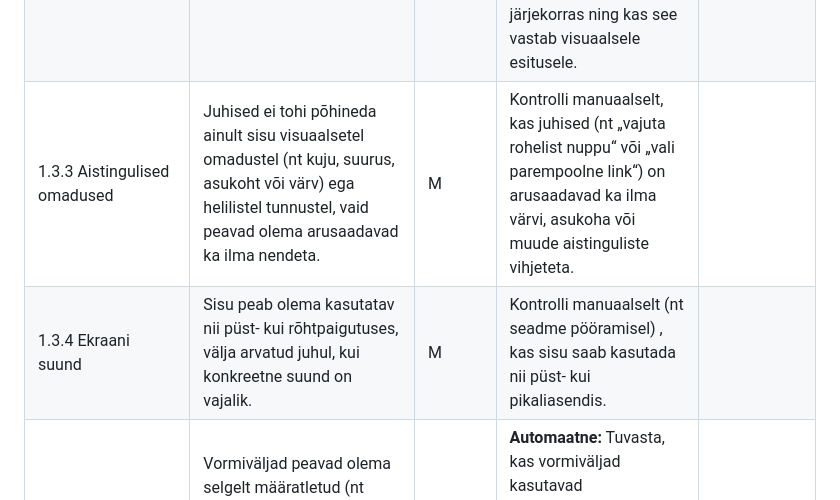
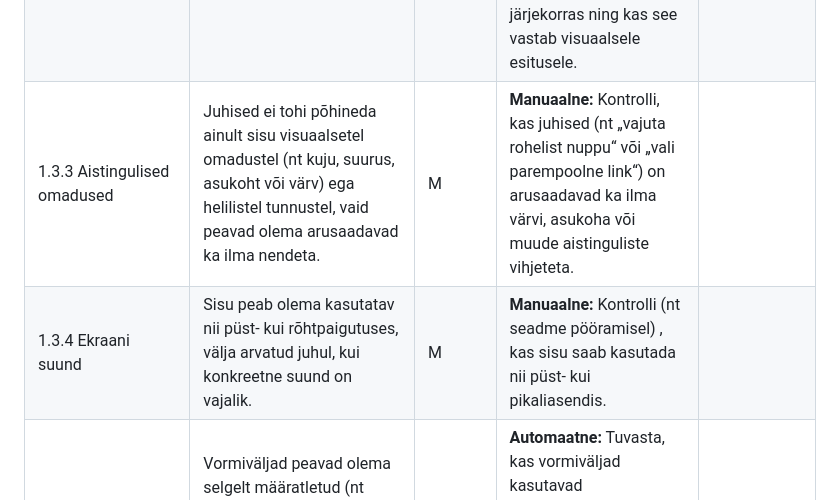
Before and after one commit to TLU-HK-RIF23-AndreE/Ligipaasetavuse-hindamise-raamistik, a Markdown page: docs/Raamistik.md, the part around the change. Rendered like a GitHub page.

Commit message:
Tabeli uuendamine.

```diff
--- a/docs/Raamistik.md
+++ b/docs/Raamistik.md
@@ -13,8 +13,8 @@ Meetodi tähised: `A` – automaatne, `M` – manuaalne, `H` – hübriidne.
 | 1.2.5 Helikirjeldus (eelsalvestatud sisu puhul) | Eelsalvestatud heliga videotel peab olema helikirjeldus, mis kirjeldab olulisi visuaalseid elemente. | H | **Automaatne:** Tuvasta videoelementide olemasolu ja võimalikud viited täiendavale kirjeldavale sisule.  **Manuaalne:** Kontrolli, kas videole on lisatud audiokirjeldus ning kas see edastab visuaalselt olulise info dialoogide vahel piisava detailsusega. |  |
 | 1.3.1 Teave ja seosed | Kogu veebilehe struktuur ja elementidevahelised seosed (pealkirjad, loendid, tabelid, vormiväljad jms) peavad olema koodis õigesti märgistatud, et abitehnoloogiad (nt ekraanilugerid) neist aru saaksid. | H | **Automaatne:** Tuvasta struktuurielementide märgistus (nt pealkirjad, loendid, tabelid, vormiväljad ja nende sildid).  **Manuaalne:** Kontrolli, kas sisu struktuur on loogiline ning kas visuaalne ülesehitus vastab koodis määratud struktuurile (nt pealkirjade hierarhia, tabelite ja loendite kasutus, vormiväljade seos siltidega). | WAVE |
 | 1.3.2 Tähenduslik järjestus | Sisu peab olema koodis loogilises järjekorras, et see oleks arusaadav ka ilma visuaalse paigutuseta (nt ekraanilugeriga kasutamisel). | H | **Automaatne:** Tuvasta sisu struktuur ja elementide järjekord koodis (DOM).  **Manuaalne:** Kontrolli, kas sisu loetakse abitehnoloogiatega loogilises ja tähenduslikus järjekorras ning kas see vastab visuaalsele esitusele. | WAVE |
-| 1.3.3 Aistingulised omadused | Juhised ei tohi põhineda ainult sisu visuaalsetel omadustel (nt kuju, suurus, asukoht või värv) ega helilistel tunnustel, vaid peavad olema arusaadavad ka ilma nendeta. | M | Kontrolli manuaalselt, kas juhised (nt „vajuta rohelist nuppu“ või „vali parempoolne link“) on arusaadavad ka ilma värvi, asukoha või muude aistinguliste vihjeteta. |  |
-| 1.3.4 Ekraani suund | Sisu peab olema kasutatav nii püst- kui rõhtpaigutuses, välja arvatud juhul, kui konkreetne suund on vajalik. | M | Kontrolli manuaalselt (nt seadme pööramisel) , kas sisu saab kasutada nii püst- kui pikaliasendis. |  |
+| 1.3.3 Aistingulised omadused | Juhised ei tohi põhineda ainult sisu visuaalsetel omadustel (nt kuju, suurus, asukoht või värv) ega helilistel tunnustel, vaid peavad olema arusaadavad ka ilma nendeta. | M | **Manuaalne:** Kontrolli, kas juhised (nt „vajuta rohelist nuppu“ või „vali parempoolne link“) on arusaadavad ka ilma värvi, asukoha või muude aistinguliste vihjeteta. |  |
+| 1.3.4 Ekraani suund | Sisu peab olema kasutatav nii püst- kui rõhtpaigutuses, välja arvatud juhul, kui konkreetne suund on vajalik. | M | **Manuaalne:** Kontrolli (nt seadme pööramisel) , kas sisu saab kasutada nii püst- kui pikaliasendis. |  |
 | 1.3.5 Sisestuse eesmärgi tuvastamine | Vormiväljad peavad olema selgelt määratletud (nt nimi, e-post, telefon), et brauser ja abivahendid saaksid pakkuda automaattäitmist ning aidata kasutajal vormi lihtsamalt täita. | H | **Automaatne:** Tuvasta, kas vormiväljad kasutavad `autocomplete` atribuuti.  **Manuaalne:** Kontrolli, kas `autocomplete` väärtus on õigesti määratud ja vastab välja eesmärgile (nt nimi, e-post, telefon). | Puudub |
 | 1.4.1 Värvikasutus | Värv ei tohi olla ainus viis, kuidas antakse edasi infot, tähistatakse tegevust, nõutakse vastust või eristatakse visuaalset elementi. | H | **Automaatne:** Tuvasta värvikasutusega seotud võimalikud probleemkohad.  **Manuaalne:** Kontrolli, et värv ei oleks ainus viis teabe edastamiseks, tegevuse tähistamiseks või elementide eristamiseks (nt lingid, veateated, graafikud). |  |
 | 1.4.2 Helitugevuse kontrollimine | Kui veebilehel mängib heli automaatselt kauem kui 3 sekundit, peab kasutajal olema võimalus heli peatada, vaigistada või selle helitugevust muuta sõltumatult süsteemi üldisest helitugevusest. | H | **Automaatne:** Tuvasta automaatselt käivituv heli või meedia (`autoplay`).  **Manuaalne:** Kontrolli, kas üle 3 sekundi kestvat heli saab peatada, vaigistada või selle helitugevust reguleerida süsteemi helitugevusest eraldi. |  |
```
